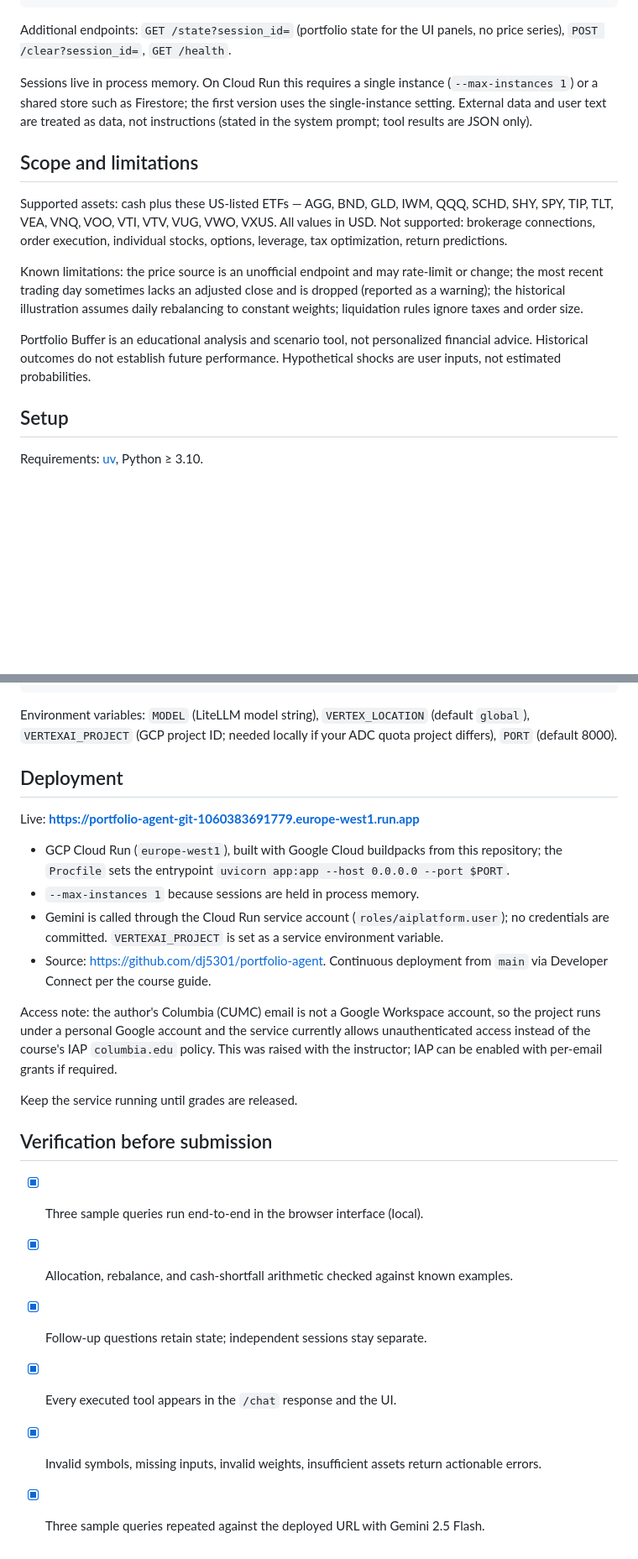
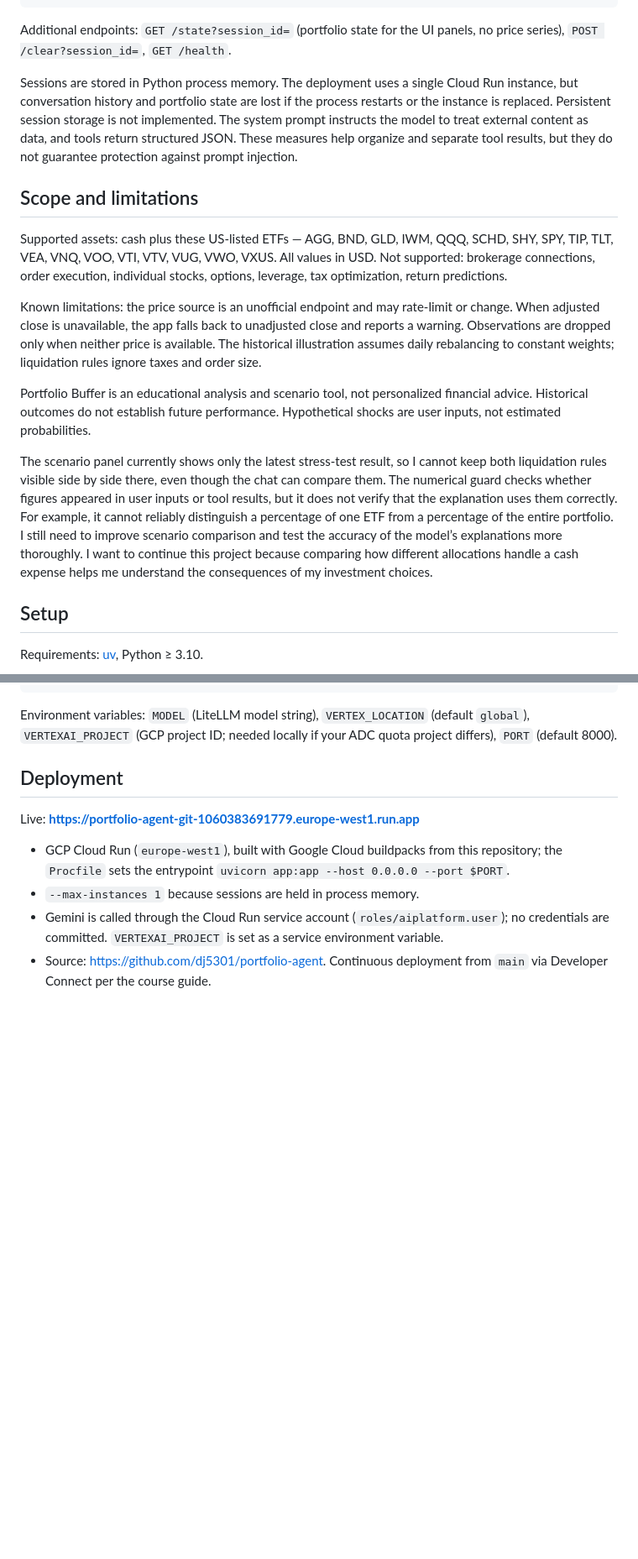
Before and after one commit to dj5301/portfolio-agent, a Markdown page: README.md, 2 parts joined by grey strips. Shown at 84% size. GitHub-like rendering; blank space fills up the shorter version.

```diff
--- a/README.md
+++ b/README.md
@@ -115,15 +123,17 @@ The `/chat` response preserves the starter contract:
 
 Additional endpoints: `GET /state?session_id=` (portfolio state for the UI panels, no price series), `POST /clear?session_id=`, `GET /health`.
 
-Sessions live in process memory. On Cloud Run this requires a single instance (`--max-instances 1`) or a shared store such as Firestore; the first version uses the single-instance setting. External data and user text are treated as data, not instructions (stated in the system prompt; tool results are JSON only).
+Sessions are stored in Python process memory. The deployment uses a single Cloud Run instance, but conversation history and portfolio state are lost if the process restarts or the instance is replaced. Persistent session storage is not implemented. The system prompt instructs the model to treat external content as data, and tools return structured JSON. These measures help organize and separate tool results, but they do not guarantee protection against prompt injection.
 
 ## Scope and limitations
 
 Supported assets: cash plus these US-listed ETFs — AGG, BND, GLD, IWM, QQQ, SCHD, SHY, SPY, TIP, TLT, VEA, VNQ, VOO, VTI, VTV, VUG, VWO, VXUS. All values in USD. Not supported: brokerage connections, order execution, individual stocks, options, leverage, tax optimization, return predictions.
 
-Known limitations: the price source is an unofficial endpoint and may rate-limit or change; the most recent trading day sometimes lacks an adjusted close and is dropped (reported as a warning); the historical illustration assumes daily rebalancing to constant weights; liquidation rules ignore taxes and order size.
+Known limitations: the price source is an unofficial endpoint and may rate-limit or change. When adjusted close is unavailable, the app falls back to unadjusted close and reports a warning. Observations are dropped only when neither price is available. The historical illustration assumes daily rebalancing to constant weights; liquidation rules ignore taxes and order size.
 
 Portfolio Buffer is an educational analysis and scenario tool, not personalized financial advice. Historical outcomes do not establish future performance. Hypothetical shocks are user inputs, not estimated probabilities.
+
+The scenario panel currently shows only the latest stress-test result, so I cannot keep both liquidation rules visible side by side there, even though the chat can compare them. The numerical guard checks whether figures appeared in user inputs or tool results, but it does not verify that the explanation uses them correctly. For example, it cannot reliably distinguish a percentage of one ETF from a percentage of the entire portfolio. I still need to improve scenario comparison and test the accuracy of the model’s explanations more thoroughly. I want to continue this project because comparing how different allocations handle a cash expense helps me understand the consequences of my investment choices.
 
 ## Setup
 
@@ -157,16 +167,3 @@ Live: **https://portfolio-agent-git-1060383691779.europe-west1.run.app**
 - `--max-instances 1` because sessions are held in process memory.
 - Gemini is called through the Cloud Run service account (`roles/aiplatform.user`); no credentials are committed. `VERTEXAI_PROJECT` is set as a service environment variable.
 - Source: https://github.com/dj5301/portfolio-agent. Continuous deployment from `main` via Developer Connect per the course guide.
-
-Access note: the author's Columbia (CUMC) email is not a Google Workspace account, so the project runs under a personal Google account and the service currently allows unauthenticated access instead of the course's IAP `columbia.edu` policy. This was raised with the instructor; IAP can be enabled with per-email grants if required.
-
-Keep the service running until grades are released.
-
-## Verification before submission
-
-- [x] Three sample queries run end-to-end in the browser interface (local).
-- [x] Allocation, rebalance, and cash-shortfall arithmetic checked against known examples.
-- [x] Follow-up questions retain state; independent sessions stay separate.
-- [x] Every executed tool appears in the `/chat` response and the UI.
-- [x] Invalid symbols, missing inputs, invalid weights, insufficient assets return actionable errors.
-- [x] Three sample queries repeated against the deployed URL with Gemini 2.5 Flash.
```
Also changed, not shown: other parts of README.md (+26 -18 lines).
